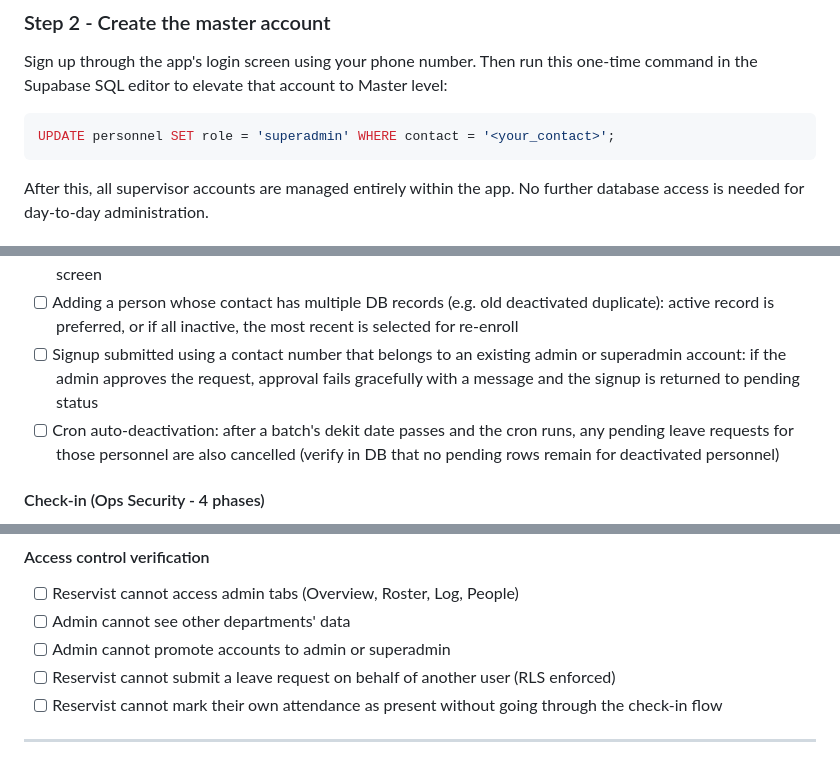
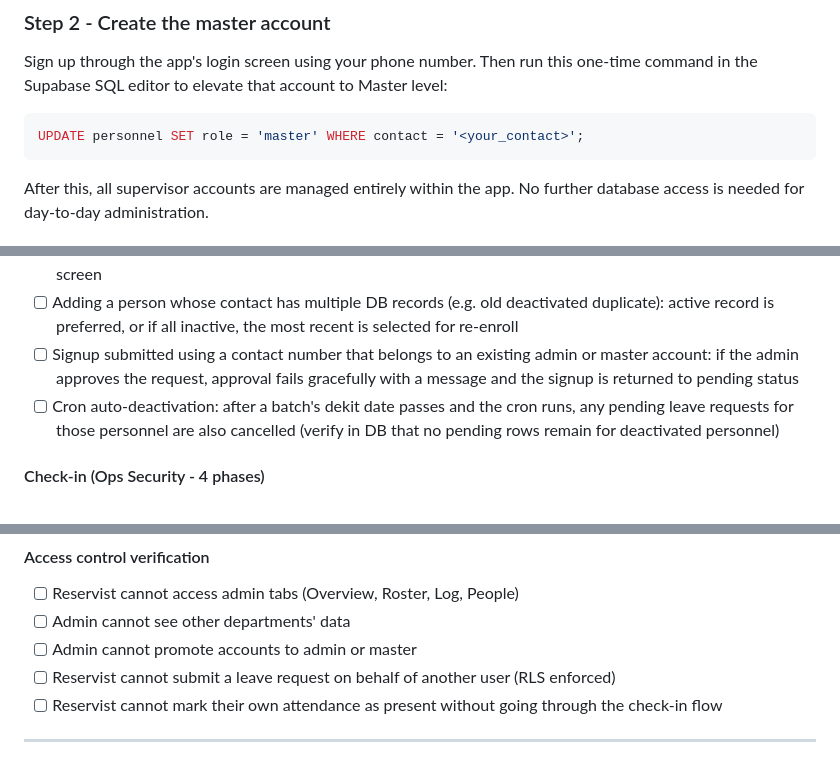
Before and after one commit to GOHSUNJIN/reservist, a Markdown page: README.md, 3 parts joined by grey strips. Rendered like a GitHub page.

````diff
--- a/README.md
+++ b/README.md
@@ -663,7 +663,7 @@ CREATE TABLE audit_log (
 Sign up through the app's login screen using your phone number. Then run this one-time command in the Supabase SQL editor to elevate that account to Master level:
 
 ```sql
-UPDATE personnel SET role = 'superadmin' WHERE contact = '<your_contact>';
+UPDATE personnel SET role = 'master' WHERE contact = '<your_contact>';
 ```
 
 After this, all supervisor accounts are managed entirely within the app. No further database access is needed for day-to-day administration.
@@ -852,7 +852,7 @@ Use this checklist when verifying a deployment or after making changes. Test eac
 - [ ] Admin deactivates a reservist who had pending leave requests: all pending requests are cancelled (verify in DB or admin Requests tab shows none for that person)
 - [ ] Reservist self-deletes their account: pending leave requests cancelled, deactivation message shown on login screen
 - [ ] Adding a person whose contact has multiple DB records (e.g. old deactivated duplicate): active record is preferred, or if all inactive, the most recent is selected for re-enroll
-- [ ] Signup submitted using a contact number that belongs to an existing admin or superadmin account: if the admin approves the request, approval fails gracefully with a message and the signup is returned to pending status
+- [ ] Signup submitted using a contact number that belongs to an existing admin or master account: if the admin approves the request, approval fails gracefully with a message and the signup is returned to pending status
 - [ ] Cron auto-deactivation: after a batch's dekit date passes and the cron runs, any pending leave requests for those personnel are also cancelled (verify in DB that no pending rows remain for deactivated personnel)
 
 #### Check-in (Ops Security - 4 phases)
@@ -1046,7 +1046,7 @@ All admin checks above apply. Run them for both departments. Then verify the fol
 #### Access control verification
 - [ ] Reservist cannot access admin tabs (Overview, Roster, Log, People)
 - [ ] Admin cannot see other departments' data
-- [ ] Admin cannot promote accounts to admin or superadmin
+- [ ] Admin cannot promote accounts to admin or master
 - [ ] Reservist cannot submit a leave request on behalf of another user (RLS enforced)
 - [ ] Reservist cannot mark their own attendance as present without going through the check-in flow
 
````
Also changed, not shown: other parts of README.md (+3 -3 lines).
